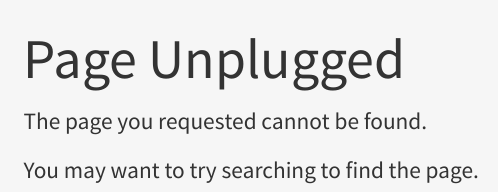
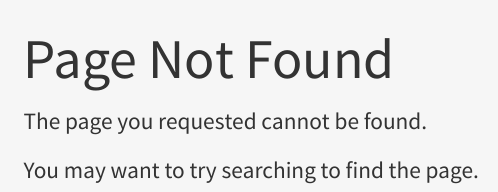
Before and after one commit to gcoUVa/gcoweb, a Quarto document (404.qmd): the page in a window 1100 px wide, from its top. Rendered offline with R 4.5, knitr and Pandoc in place of Quarto, with nearby package versions; menus at the side of the page are left out.

Commit message:
Update page error 404

```diff
--- a/404.qmd
+++ b/404.qmd
@@ -1,5 +1,5 @@
 ---
-title: Page Unplugged
+title: Page Not Found
 page-layout: full
 ---
 
```
Also changed, not shown: 2 other files.
